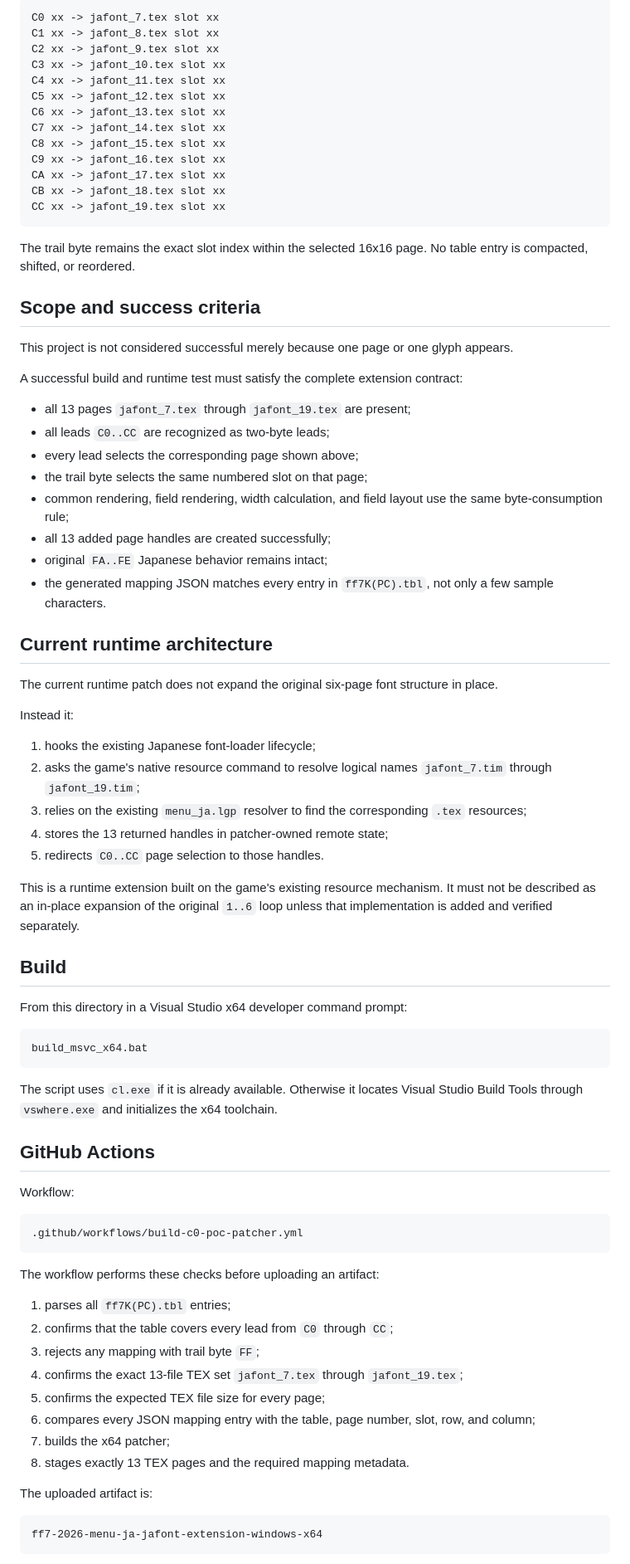
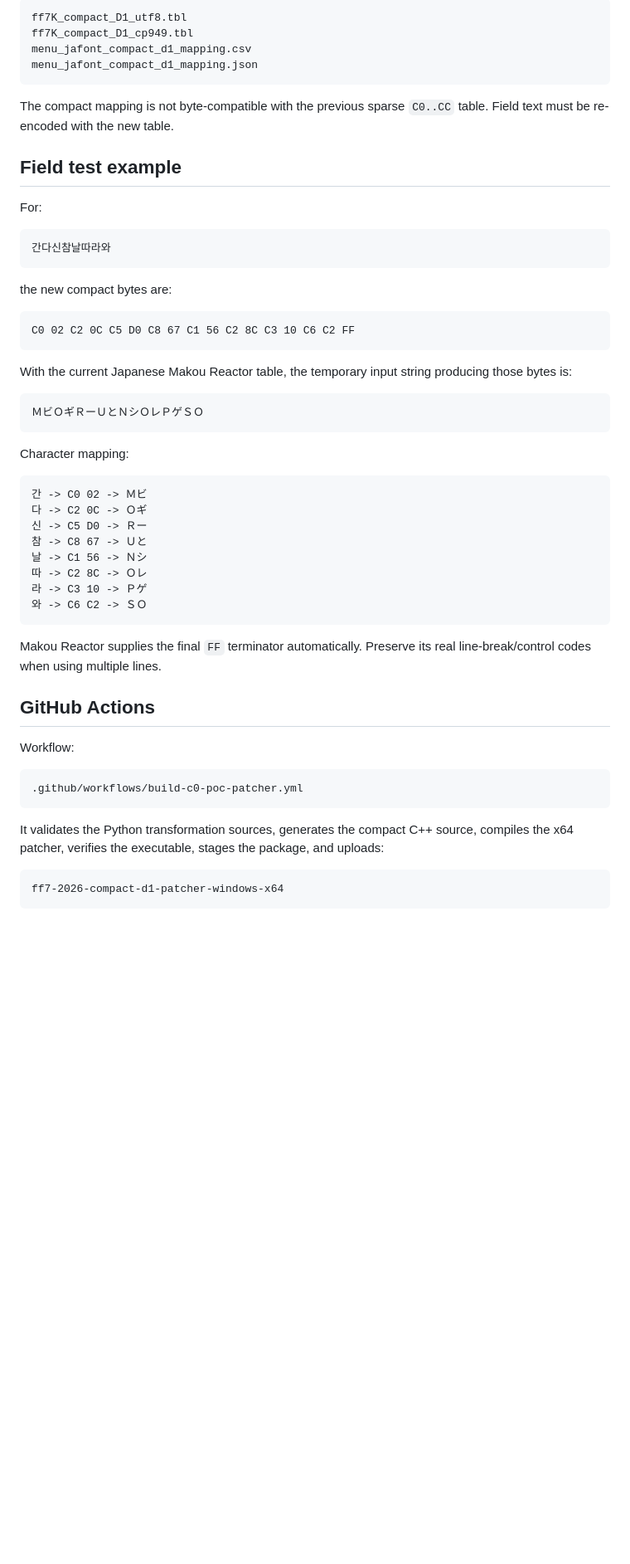
Before and after one commit to poketony/FF7KOR, a Markdown page: codex-lab/poc_runtime_patch/README.md, the part around one of its changes. Shown at 83% size. GitHub-like rendering; blank space fills up the shorter version.

Commit message:
Document compact C0-CB mapping, nine-page loader, and new field test bytes

````diff
--- a/codex-lab/poc_runtime_patch/README.md
+++ b/codex-lab/poc_runtime_patch/README.md
@@ -25,60 +81,47 @@ The active encoding and page policy is fixed as follows:
 
 ```text
-C0 xx -> jafont_7.tex slot xx
-C1 xx -> jafont_8.tex slot xx
-C2 xx -> jafont_9.tex slot xx
-C3 xx -> jafont_10.tex slot xx
-C4 xx -> jafont_11.tex slot xx
-C5 xx -> jafont_12.tex slot xx
-C6 xx -> jafont_13.tex slot xx
-C7 xx -> jafont_14.tex slot xx
-C8 xx -> jafont_15.tex slot xx
-C9 xx -> jafont_16.tex slot xx
-CA xx -> jafont_17.tex slot xx
-CB xx -> jafont_18.tex slot xx
-CC xx -> jafont_19.tex slot xx
+ff7K_compact_D1_utf8.tbl
+ff7K_compact_D1_cp949.tbl
+menu_jafont_compact_d1_mapping.csv
+menu_jafont_compact_d1_mapping.json
 ```
 
-The trail byte remains the exact slot index within the selected 16x16 page. No table entry is compacted, shifted, or reordered.
+The compact mapping is not byte-compatible with the previous sparse `C0..CC` table. Field text must be re-encoded with the new table.
 
-## Scope and success criteria
+## Field test example
 
-This project is not considered successful merely because one page or one glyph appears.
+For:
 
-A successful build and runtime test must satisfy the complete extension contract:
-
-- all 13 pages `jafont_7.tex` through `jafont_19.tex` are present;
-- all leads `C0..CC` are recognized as two-byte leads;
-- every lead selects the corresponding page shown above;
-- the trail byte selects the same numbered slot on that page;
-- common rendering, field rendering, width calculation, and field layout use the same byte-consumption rule;
-- all 13 added page handles are created successfully;
-- original `FA..FE` Japanese behavior remains intact;
-- the generated mapping JSON matches every entry in `ff7K(PC).tbl`, not only a few sample characters.
-
-## Current runtime architecture
-
-The current runtime patch does not expand the original six-page font structure in place.
-
-Instead it:
-
-1. hooks the existing Japanese font-loader lifecycle;
-2. asks the game's native resource command to resolve logical names `jafont_7.tim` through `jafont_19.tim`;
-3. relies on the existing `menu_ja.lgp` resolver to find the corresponding `.tex` resources;
-4. stores the 13 returned handles in patcher-owned remote state;
-5. redirects `C0..CC` page selection to those handles.
-
-This is a runtime extension built on the game's existing resource mechanism. It must not be described as an in-place expansion of the original `1..6` loop unless that implementation is added and verified separately.
-
-## Build
-
-From this directory in a Visual Studio x64 developer command prompt:
-
-```bat
-build_msvc_x64.bat
+```text
+간다신참날따라와
 ```
 
-The script uses `cl.exe` if it is already available. Otherwise it locates Visual Studio Build Tools through `vswhere.exe` and initializes the x64 toolchain.
+the new compact bytes are:
+
+```text
+C0 02 C2 0C C5 D0 C8 67 C1 56 C2 8C C3 10 C6 C2 FF
+```
+
+With the current Japanese Makou Reactor table, the temporary input string producing those bytes is:
+
+```text
+ＭビＯギＲーＵとＮシＯレＰゲＳＯ
+```
+
+Character mapping:
+
+```text
+간 -> C0 02 -> Ｍビ
+다 -> C2 0C -> Ｏギ
+신 -> C5 D0 -> Ｒー
+참 -> C8 67 -> Ｕと
+날 -> C1 56 -> Ｎシ
+따 -> C2 8C -> Ｏレ
+라 -> C3 10 -> Ｐゲ
+와 -> C6 C2 -> ＳＯ
+```
+
+Makou Reactor supplies the final `FF` terminator automatically. Preserve its real line-break/control codes when using multiple lines.
 
 ## GitHub Actions
 
@@ -88,20 +131,9 @@ Workflow:
 .github/workflows/build-c0-poc-patcher.yml
 ```
 
-The workflow performs these checks before uploading an artifact:
-
-1. parses all `ff7K(PC).tbl` entries;
-2. confirms that the table covers every lead from `C0` through `CC`;
-3. rejects any mapping with trail byte `FF`;
-4. confirms the exact 13-file TEX set `jafont_7.tex` through `jafont_19.tex`;
-5. confirms the expected TEX file size for every page;
-6. compares every JSON mapping entry with the table, page number, slot, row, and column;
-7. builds the x64 patcher;
-8. stages exactly 13 TEX pages and the required mapping metadata.
-
-The uploaded artifact is:
+It validates the Python transformation sources, generates the compact C++ source, compiles the x64 patcher, verifies the executable, stages the package, and uploads:
 
 ```text
-ff7-2026-menu-ja-jafont-extension-windows-x64
+ff7-2026-compact-d1-patcher-windows-x64
 ```
 
````
Also changed, not shown: other parts of codex-lab/poc_runtime_patch/README.md (+69 -76 lines).
